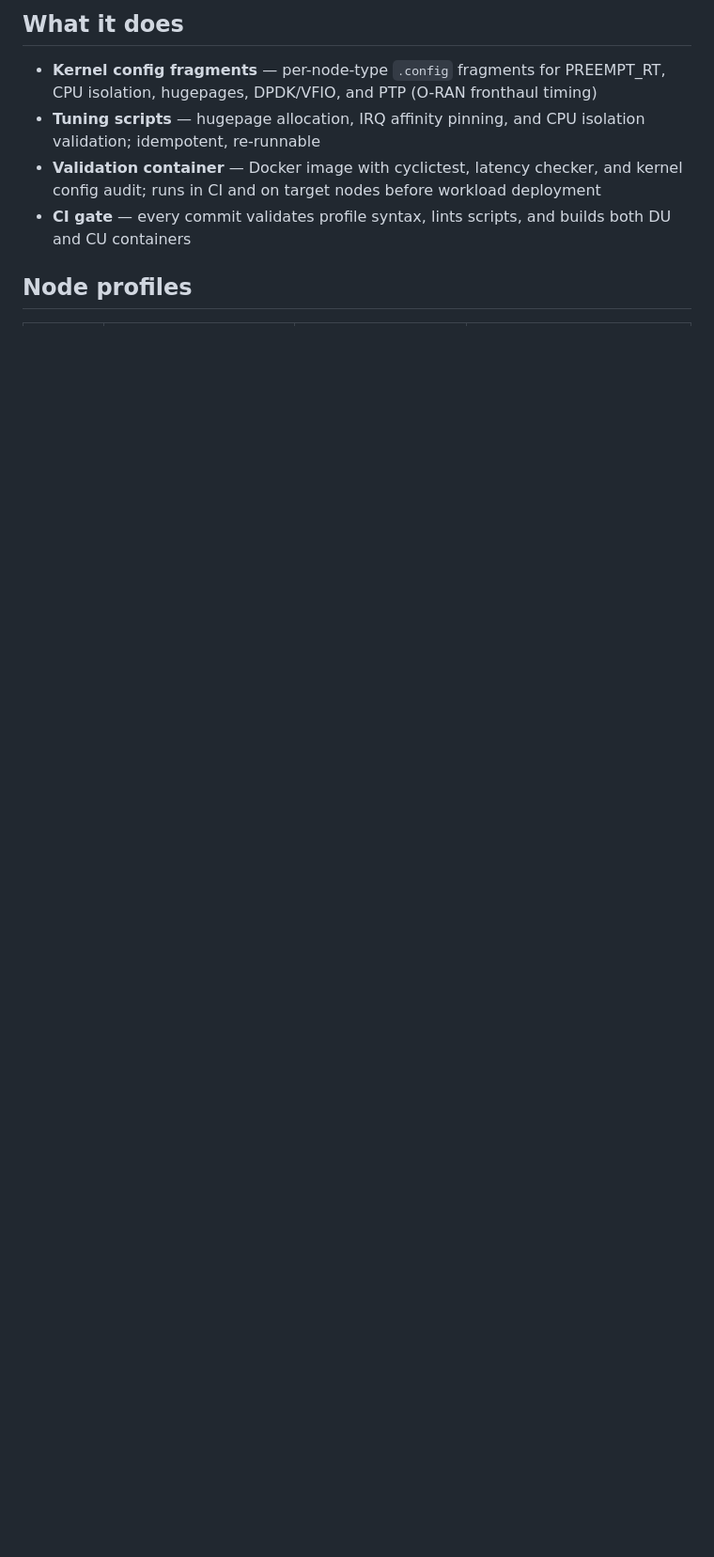
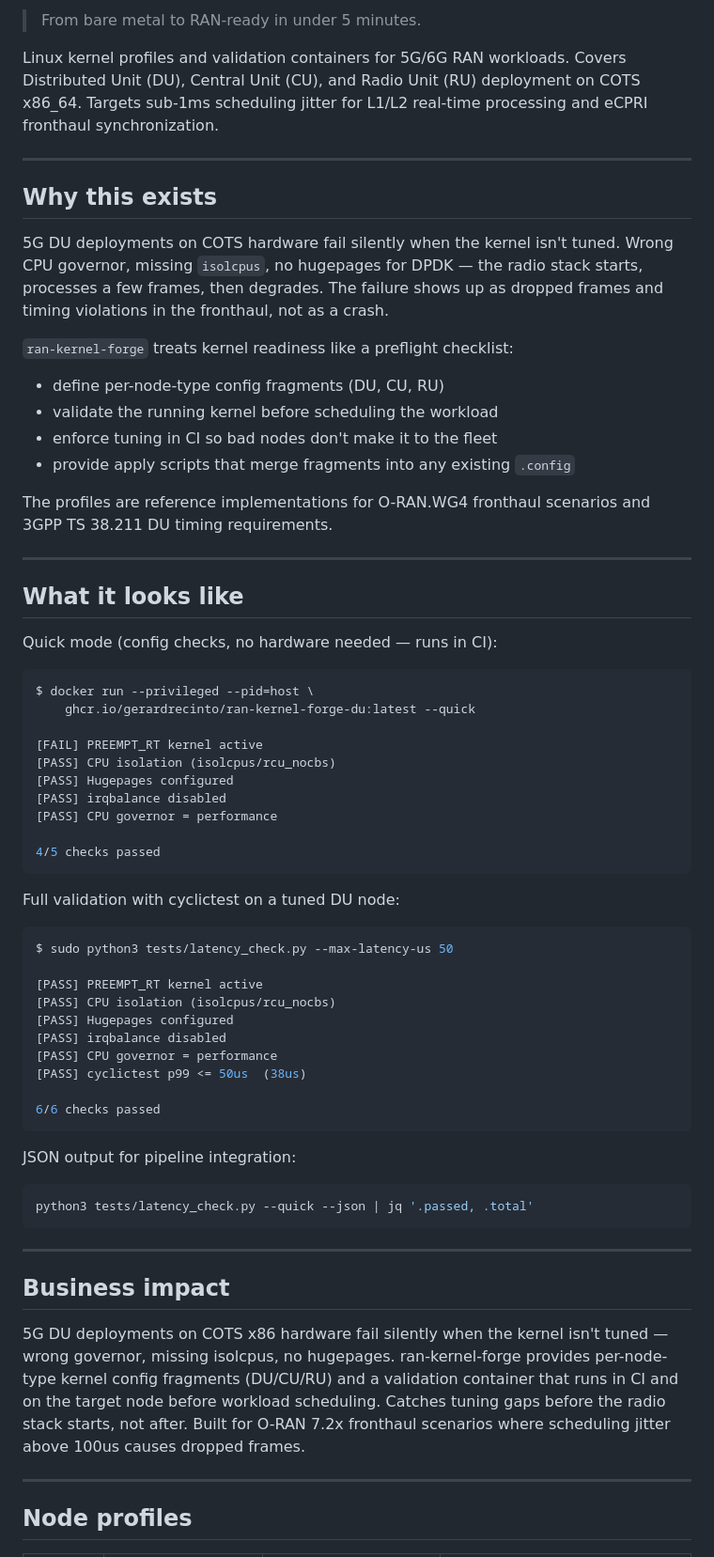
Before and after one commit to gerardrecinto/ran-kernel-forge, a Markdown page: README.md, the part around one of its changes. Shown at 94% size. GitHub-like rendering; blank space fills up the shorter version.

````diff
--- a/README.md
+++ b/README.md
@@ -7,10 +9,70 @@ Linux kernel profiles and validation containers for 5G/6G RAN workloads. Covers
 
-## What it does
+> From bare metal to RAN-ready in under 5 minutes.
 
-- **Kernel config fragments** — per-node-type `.config` fragments for PREEMPT_RT, CPU isolation, hugepages, DPDK/VFIO, and PTP (O-RAN fronthaul timing)
-- **Tuning scripts** — hugepage allocation, IRQ affinity pinning, and CPU isolation validation; idempotent, re-runnable
-- **Validation container** — Docker image with cyclictest, latency checker, and kernel config audit; runs in CI and on target nodes before workload deployment
-- **CI gate** — every commit validates profile syntax, lints scripts, and builds both DU and CU containers
+Linux kernel profiles and validation containers for 5G/6G RAN workloads. Covers Distributed Unit (DU), Central Unit (CU), and Radio Unit (RU) deployment on COTS x86\_64. Targets sub-1ms scheduling jitter for L1/L2 real-time processing and eCPRI fronthaul synchronization.
+
+---
+
+## Why this exists
+
+5G DU deployments on COTS hardware fail silently when the kernel isn't tuned. Wrong CPU governor, missing `isolcpus`, no hugepages for DPDK — the radio stack starts, processes a few frames, then degrades. The failure shows up as dropped frames and timing violations in the fronthaul, not as a crash.
+
+`ran-kernel-forge` treats kernel readiness like a preflight checklist:
+
+- define per-node-type config fragments (DU, CU, RU)
+- validate the running kernel before scheduling the workload
+- enforce tuning in CI so bad nodes don't make it to the fleet
+- provide apply scripts that merge fragments into any existing `.config`
+
+The profiles are reference implementations for O-RAN.WG4 fronthaul scenarios and 3GPP TS 38.211 DU timing requirements.
+
+---
+
+## What it looks like
+
+Quick mode (config checks, no hardware needed — runs in CI):
+
+```bash
+$ docker run --privileged --pid=host \
+    ghcr.io/gerardrecinto/ran-kernel-forge-du:latest --quick
+
+[FAIL] PREEMPT_RT kernel active
+[PASS] CPU isolation (isolcpus/rcu_nocbs)
+[PASS] Hugepages configured
+[PASS] irqbalance disabled
+[PASS] CPU governor = performance
+
+4/5 checks passed
+```
+
+Full validation with cyclictest on a tuned DU node:
+
+```bash
+$ sudo python3 tests/latency_check.py --max-latency-us 50
+
+[PASS] PREEMPT_RT kernel active
+[PASS] CPU isolation (isolcpus/rcu_nocbs)
+[PASS] Hugepages configured
+[PASS] irqbalance disabled
+[PASS] CPU governor = performance
+[PASS] cyclictest p99 <= 50us  (38us)
+
+6/6 checks passed
+```
+
+JSON output for pipeline integration:
+
+```bash
+python3 tests/latency_check.py --quick --json | jq '.passed, .total'
+```
+
+---
+
+## Business impact
+
+5G DU deployments on COTS x86 hardware fail silently when the kernel isn't tuned — wrong governor, missing isolcpus, no hugepages. ran-kernel-forge provides per-node-type kernel config fragments (DU/CU/RU) and a validation container that runs in CI and on the target node before workload scheduling. Catches tuning gaps before the radio stack starts, not after. Built for O-RAN 7.2x fronthaul scenarios where scheduling jitter above 100us causes dropped frames.
+
+---
 
 ## Node profiles
 
````
Also changed, not shown: other parts of README.md (+136 -37 lines).
